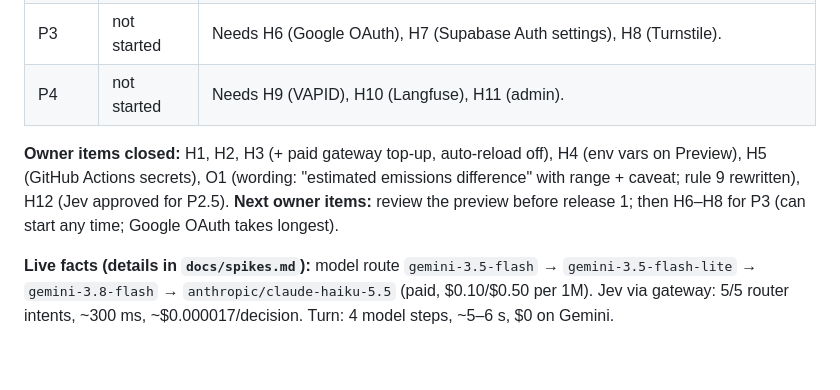
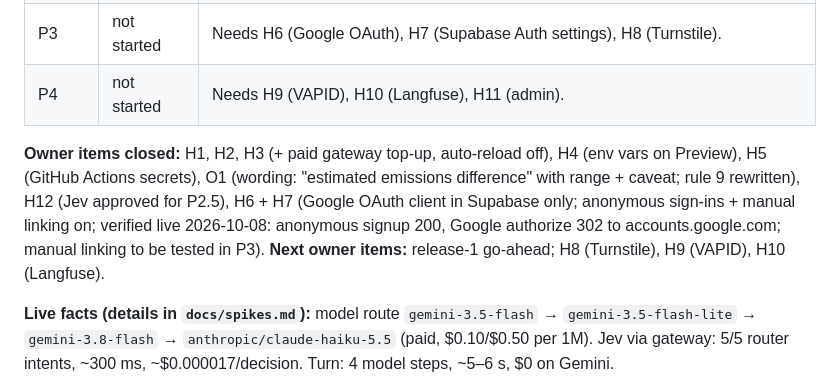
Before and after one commit to nivesh22/greenwindow, a Markdown page: docs/agent-execution-plan.md, the part around one of its changes. Rendered like a GitHub page; blank space fills up the shorter version.

Commit message:
Plan: H6/H7 done and verified live
Co-Authored-By: Claude Opus 5.5 <noreply@anthropic.com>

```diff
--- a/docs/agent-execution-plan.md
+++ b/docs/agent-execution-plan.md
@@ -236,7 +236,7 @@ Last updated 2026-10-08 (late evening). Integration branch `assistant`; preview:
 | P3 | not started | Needs H6 (Google OAuth), H7 (Supabase Auth settings), H8 (Turnstile). |
 | P4 | not started | Needs H9 (VAPID), H10 (Langfuse), H11 (admin). |
 
-**Owner items closed:** H1, H2, H3 (+ paid gateway top-up, auto-reload off), H4 (env vars on Preview), H5 (GitHub Actions secrets), O1 (wording: "estimated emissions difference" with range + caveat; rule 9 rewritten), H12 (Jev approved for P2.5). **Next owner items:** review the preview before release 1; then H6–H8 for P3 (can start any time; Google OAuth takes longest).
+**Owner items closed:** H1, H2, H3 (+ paid gateway top-up, auto-reload off), H4 (env vars on Preview), H5 (GitHub Actions secrets), O1 (wording: "estimated emissions difference" with range + caveat; rule 9 rewritten), H12 (Jev approved for P2.5), H6 + H7 (Google OAuth client in Supabase only; anonymous sign-ins + manual linking on; verified live 2026-10-08: anonymous signup 200, Google authorize 302 to accounts.google.com; manual linking to be tested in P3). **Next owner items:** release-1 go-ahead; H8 (Turnstile), H9 (VAPID), H10 (Langfuse).
 
 **Live facts (details in `docs/spikes.md`):** model route `gemini-3.5-flash` → `gemini-3.5-flash-lite` → `gemini-3.8-flash` → `anthropic/claude-haiku-5.5` (paid, $0.10/$0.50 per 1M). Jev via gateway: 5/5 router intents, ~300 ms, ~$0.000017/decision. Turn: 4 model steps, ~5–6 s, $0 on Gemini.
 
```
Also changed, not shown: other parts of docs/agent-execution-plan.md (+2 -2 lines).
